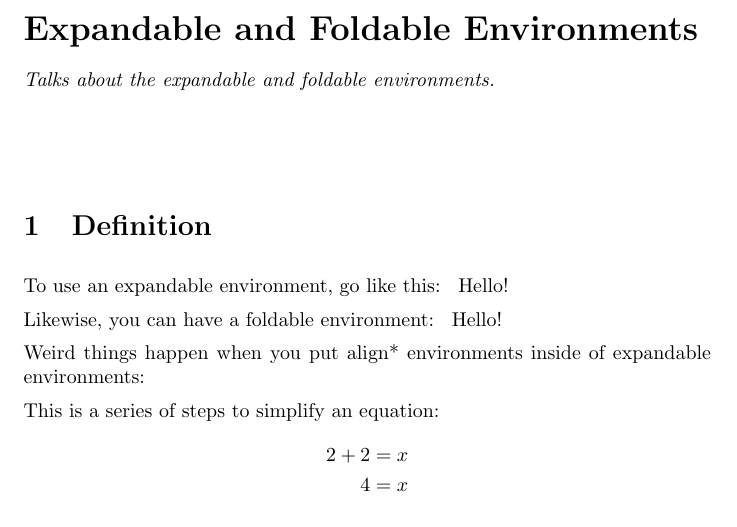
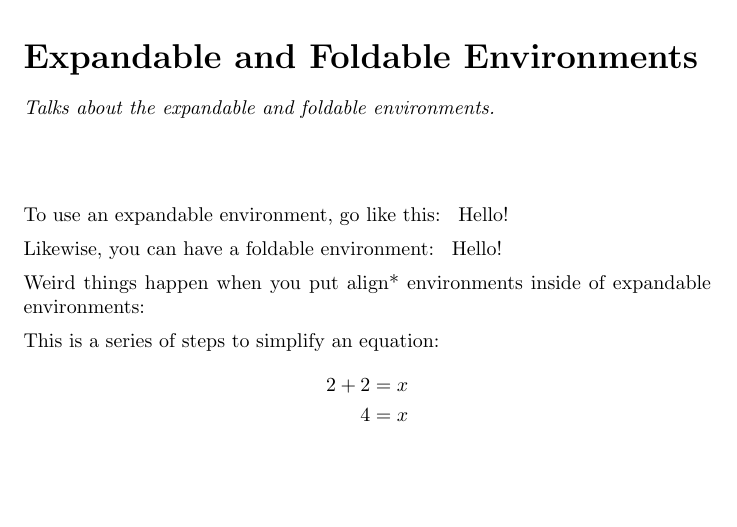
Before and after one commit to kberglund1/Test-Repository, a LaTeX document (library/expandables.tex): part of the page, cut so that both start at the same text, the shorter picture padded with empty space. Compiled offline with pdfLaTeX.

Commit message:
Update expandables.tex

```diff
--- a/library/expandables.tex
+++ b/library/expandables.tex
@@ -7,8 +7,6 @@
 Talks about the expandable and foldable environments.
 \end{abstract}
 \maketitle
-
-\section{Definition}
 
 To use an expandable environment, go like this:
 \begin{expandable}
```
